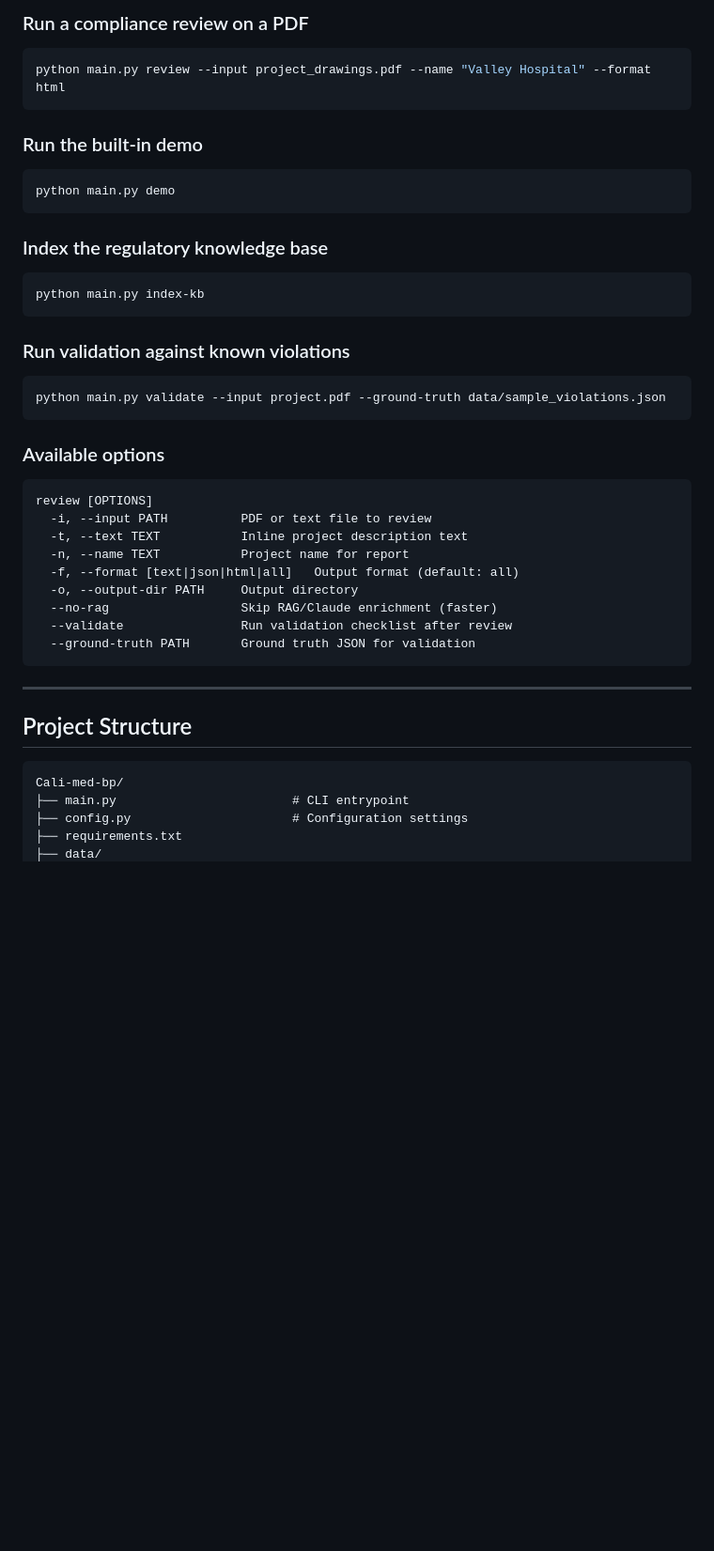
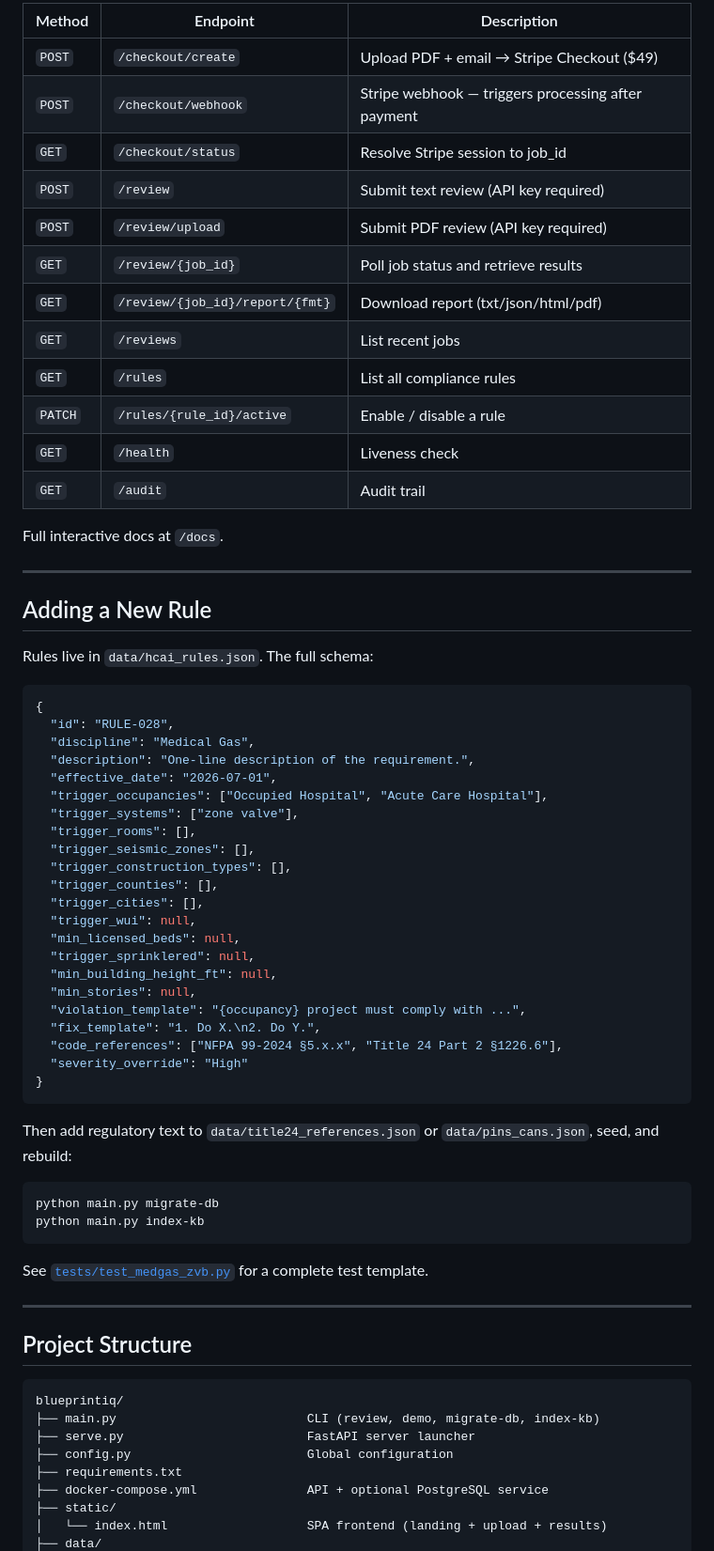
Before and after one commit to nexus-pre-auth/Cali-med-bp, a Markdown page: README.md, the part around one of its changes. Shown at 94% size. GitHub-like rendering; blank space fills up the shorter version.

````diff
--- a/README.md
+++ b/README.md
@@ -81,49 +145,72 @@ export ANTHROPIC_API_KEY=sk-ant-...
 
-### Run a compliance review on a PDF
+| Method | Endpoint | Description |
+|---|---|---|
+| `POST` | `/checkout/create` | Upload PDF + email → Stripe Checkout ($49) |
+| `POST` | `/checkout/webhook` | Stripe webhook — triggers processing after payment |
+| `GET` | `/checkout/status` | Resolve Stripe session to job_id |
+| `POST` | `/review` | Submit text review (API key required) |
+| `POST` | `/review/upload` | Submit PDF review (API key required) |
+| `GET` | `/review/{job_id}` | Poll job status and retrieve results |
+| `GET` | `/review/{job_id}/report/{fmt}` | Download report (txt/json/html/pdf) |
+| `GET` | `/reviews` | List recent jobs |
+| `GET` | `/rules` | List all compliance rules |
+| `PATCH` | `/rules/{rule_id}/active` | Enable / disable a rule |
+| `GET` | `/health` | Liveness check |
+| `GET` | `/audit` | Audit trail |
+
+Full interactive docs at `/docs`.
+
+---
+
+## Adding a New Rule
+
+Rules live in `data/hcai_rules.json`. The full schema:
+
+```json
+{
+  "id": "RULE-028",
+  "discipline": "Medical Gas",
+  "description": "One-line description of the requirement.",
+  "effective_date": "2026-07-01",
+  "trigger_occupancies": ["Occupied Hospital", "Acute Care Hospital"],
+  "trigger_systems": ["zone valve"],
+  "trigger_rooms": [],
+  "trigger_seismic_zones": [],
+  "trigger_construction_types": [],
+  "trigger_counties": [],
+  "trigger_cities": [],
+  "trigger_wui": null,
+  "min_licensed_beds": null,
+  "trigger_sprinklered": null,
+  "min_building_height_ft": null,
+  "min_stories": null,
+  "violation_template": "{occupancy} project must comply with ...",
+  "fix_template": "1. Do X.\n2. Do Y.",
+  "code_references": ["NFPA 99-2024 §5.x.x", "Title 24 Part 2 §1226.6"],
+  "severity_override": "High"
+}
+```
+
+Then add regulatory text to `data/title24_references.json` or `data/pins_cans.json`, seed, and rebuild:
 
 ```bash
-python main.py review --input project_drawings.pdf --name "Valley Hospital" --format html
-```
-
-### Run the built-in demo
-
-```bash
-python main.py demo
-```
-
-### Index the regulatory knowledge base
-
-```bash
+python main.py migrate-db
 python main.py index-kb
 ```
 
-### Run validation against known violations
-
-```bash
-python main.py validate --input project.pdf --ground-truth data/sample_violations.json
-```
-
-### Available options
-
-```
-review [OPTIONS]
-  -i, --input PATH          PDF or text file to review
-  -t, --text TEXT           Inline project description text
-  -n, --name TEXT           Project name for report
-  -f, --format [text|json|html|all]   Output format (default: all)
-  -o, --output-dir PATH     Output directory
-  --no-rag                  Skip RAG/Claude enrichment (faster)
-  --validate                Run validation checklist after review
-  --ground-truth PATH       Ground truth JSON for validation
-```
+See [`tests/test_medgas_zvb.py`](tests/test_medgas_zvb.py) for a complete test template.
 
 ---
 
 ## Project Structure
 
 ```
-Cali-med-bp/
-├── main.py                        # CLI entrypoint
-├── config.py                      # Configuration settings
+blueprintiq/
+├── main.py                          CLI (review, demo, migrate-db, index-kb)
+├── serve.py                         FastAPI server launcher
+├── config.py                        Global configuration
 ├── requirements.txt
+├── docker-compose.yml               API + optional PostgreSQL service
+├── static/
+│   └── index.html                   SPA frontend (landing + upload + results)
 ├── data/
````
Also changed, not shown: other parts of README.md (+203 -101 lines).
